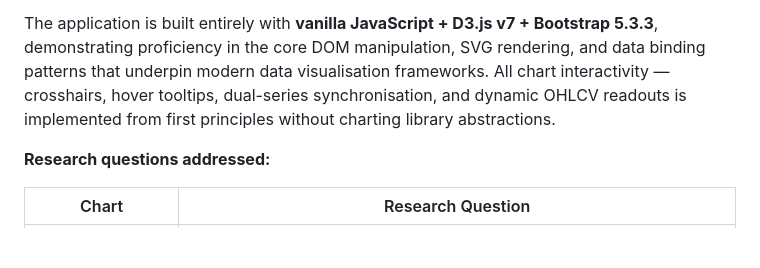
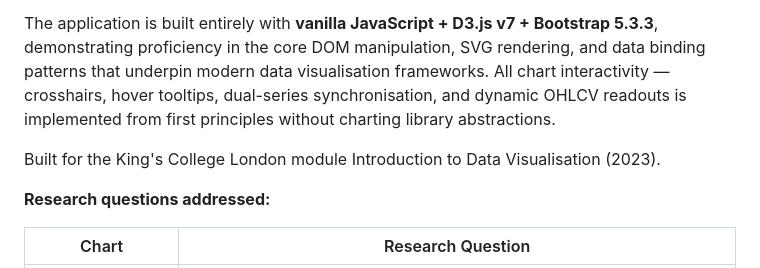
Before and after one commit to AshishMenghani27/djia-financial-visualisation, a Markdown page: README.md, the part around the change. GitHub-like rendering; blank space fills up the shorter version.

Commit message:
Update README with project context
Added project context for the King's College London module.

```diff
--- a/README.md
+++ b/README.md
@@ -21,6 +21,8 @@
 This project engineers an interactive, multi-chart financial data visualisation system using **D3.js v7** to answer four analytical research questions about Dow Jones Industrial Average (DJIA) constituent stocks. Each of the four visualisations addresses a distinct question, from daily price structure to macroeconomic context, and is implemented as a self-contained, browser-renderable HTML page with no build tooling, no Node.js, and no server required.
 
 The application is built entirely with **vanilla JavaScript + D3.js v7 + Bootstrap 5.3.3**, demonstrating proficiency in the core DOM manipulation, SVG rendering, and data binding patterns that underpin modern data visualisation frameworks. All chart interactivity — crosshairs, hover tooltips, dual-series synchronisation, and dynamic OHLCV readouts is implemented from first principles without charting library abstractions.
+
+Built for the King's College London module Introduction to Data Visualisation (2023).
 
 **Research questions addressed:**
 
```
